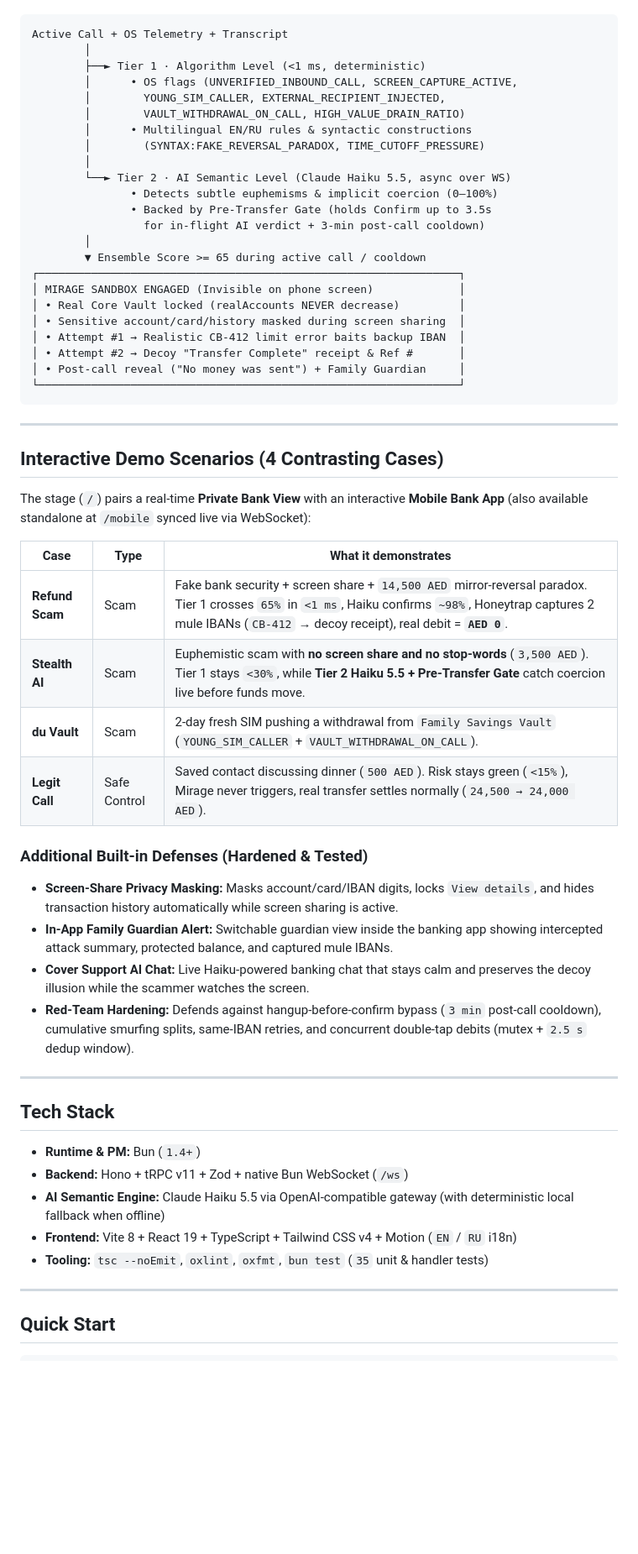
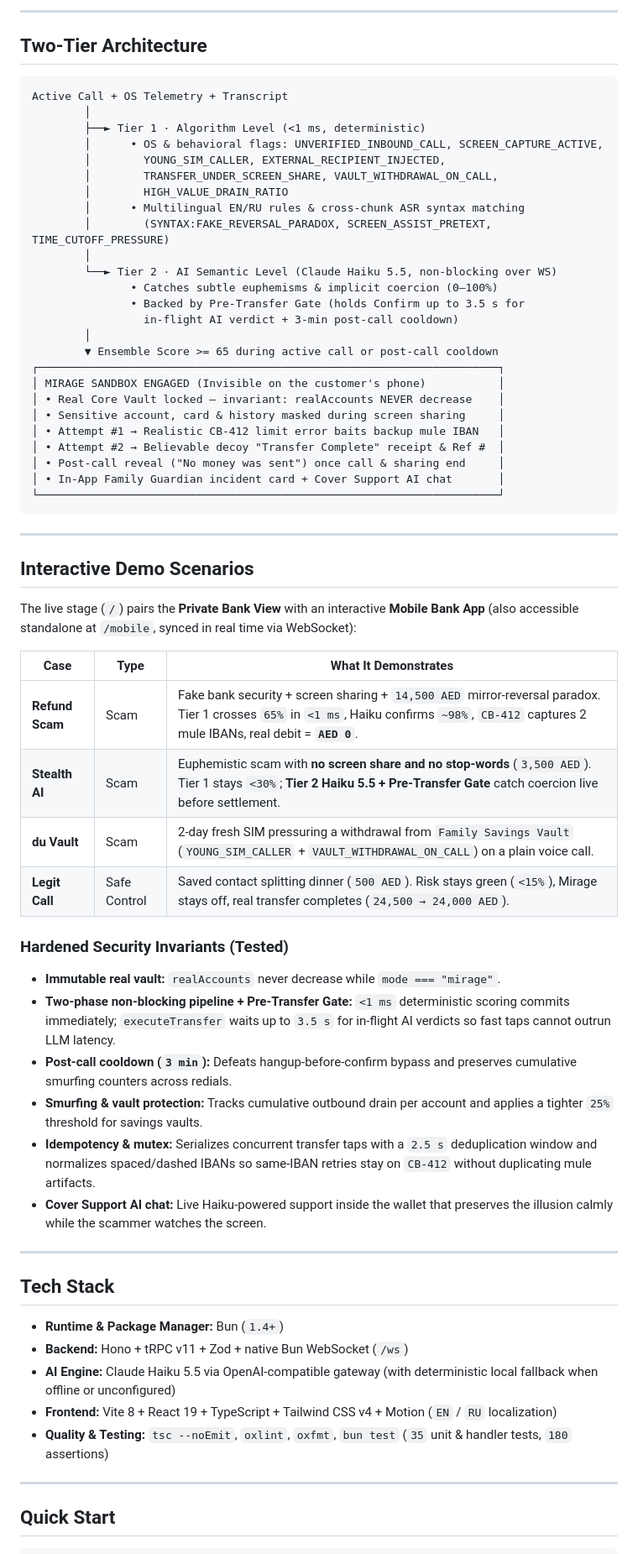
Before and after one commit to mxerf/cis-hackathon-mxerf-novakaann, a Markdown page: README.md, the part around one of its changes. Shown at 84% size. GitHub-like rendering; blank space fills up the shorter version.

````diff
--- a/README.md
+++ b/README.md
@@ -18,59 +45,66 @@ Instead of tipping off the attacker, **Mirage Shield** combines real-time behavi
+---
+
+## Two-Tier Architecture
 
 ```text
 Active Call + OS Telemetry + Transcript
         │
         ├──► Tier 1 · Algorithm Level (<1 ms, deterministic)
-        │      • OS flags (UNVERIFIED_INBOUND_CALL, SCREEN_CAPTURE_ACTIVE,
+        │      • OS & behavioral flags: UNVERIFIED_INBOUND_CALL, SCREEN_CAPTURE_ACTIVE,
         │        YOUNG_SIM_CALLER, EXTERNAL_RECIPIENT_INJECTED,
-        │        VAULT_WITHDRAWAL_ON_CALL, HIGH_VALUE_DRAIN_RATIO)
-        │      • Multilingual EN/RU rules & syntactic constructions
-        │        (SYNTAX:FAKE_REVERSAL_PARADOX, TIME_CUTOFF_PRESSURE)
+        │        TRANSFER_UNDER_SCREEN_SHARE, VAULT_WITHDRAWAL_ON_CALL,
+        │        HIGH_VALUE_DRAIN_RATIO
+        │      • Multilingual EN/RU rules & cross-chunk ASR syntax matching
+        │        (SYNTAX:FAKE_REVERSAL_PARADOX, SCREEN_ASSIST_PRETEXT, TIME_CUTOFF_PRESSURE)
         │
-        └──► Tier 2 · AI Semantic Level (Claude Haiku 5.5, async over WS)
-               • Detects subtle euphemisms & implicit coercion (0–100%)
-               • Backed by Pre-Transfer Gate (holds Confirm up to 3.5s
-                 for in-flight AI verdict + 3-min post-call cooldown)
+        └──► Tier 2 · AI Semantic Level (Claude Haiku 5.5, non-blocking over WS)
+               • Catches subtle euphemisms & implicit coercion (0–100%)
+               • Backed by Pre-Transfer Gate (holds Confirm up to 3.5 s for
+                 in-flight AI verdict + 3-min post-call cooldown)
         │
-        ▼ Ensemble Score >= 65 during active call / cooldown
-┌────────────────────────────────────────────────────────────────┐
-│ MIRAGE SANDBOX ENGAGED (Invisible on phone screen)             │
-│ • Real Core Vault locked (realAccounts NEVER decrease)         │
-│ • Sensitive account/card/history masked during screen sharing  │
-│ • Attempt #1 → Realistic CB-412 limit error baits backup IBAN  │
-│ • Attempt #2 → Decoy "Transfer Complete" receipt & Ref #       │
-│ • Post-call reveal ("No money was sent") + Family Guardian     │
-└────────────────────────────────────────────────────────────────┘
+        ▼ Ensemble Score >= 65 during active call or post-call cooldown
+┌──────────────────────────────────────────────────────────────────────┐
+│ MIRAGE SANDBOX ENGAGED (Invisible on the customer's phone)           │
+│ • Real Core Vault locked — invariant: realAccounts NEVER decrease    │
+│ • Sensitive account, card & history masked during screen sharing     │
+│ • Attempt #1 → Realistic CB-412 limit error baits backup mule IBAN   │
+│ • Attempt #2 → Believable decoy "Transfer Complete" receipt & Ref #  │
+│ • Post-call reveal ("No money was sent") once call & sharing end     │
+│ • In-App Family Guardian incident card + Cover Support AI chat       │
+└──────────────────────────────────────────────────────────────────────┘
 ```
 
 ---
 
-## Interactive Demo Scenarios (4 Contrasting Cases)
+## Interactive Demo Scenarios
 
-The stage (`/`) pairs a real-time **Private Bank View** with an interactive **Mobile Bank App** (also available standalone at `/mobile` synced live via WebSocket):
+The live stage (`/`) pairs the **Private Bank View** with an interactive **Mobile Bank App** (also accessible standalone at `/mobile`, synced in real time via WebSocket):
 
-| Case            | Type         | What it demonstrates                                                                                                                                                                                                    |
-| --------------- | ------------ | ----------------------------------------------------------------------------------------------------------------------------------------------------------------------------------------------------------------------- |
-| **Refund Scam** | Scam         | Fake bank security + screen share + `14,500 AED` mirror-reversal paradox. Tier 1 crosses `65%` in `<1 ms`, Haiku confirms `~98%`, Honeytrap captures 2 mule IBANs (`CB-412` → decoy receipt), real debit = **`AED 0`**. |
-| **Stealth AI**  | Scam         | Euphemistic scam with **no screen share and no stop-words** (`3,500 AED`). Tier 1 stays `<30%`, while **Tier 2 Haiku 5.5 + Pre-Transfer Gate** catch coercion live before funds move.                                   |
-| **du Vault**    | Scam         | 2-day fresh SIM pushing a withdrawal from `Family Savings Vault` (`YOUNG_SIM_CALLER` + `VAULT_WITHDRAWAL_ON_CALL`).                                                                                                     |
-| **Legit Call**  | Safe Control | Saved contact discussing dinner (`500 AED`). Risk stays green (`<15%`), Mirage never triggers, real transfer settles normally (`24,500 → 24,000 AED`).                                                                  |
+| Case            | Type         | What It Demonstrates                                                                                                                                                                          |
+| --------------- | ------------ | --------------------------------------------------------------------------------------------------------------------------------------------------------------------------------------------- |
+| **Refund Scam** | Scam         | Fake bank security + screen sharing + `14,500 AED` mirror-reversal paradox. Tier 1 crosses `65%` in `<1 ms`, Haiku confirms `~98%`, `CB-412` captures 2 mule IBANs, real debit = **`AED 0`**. |
+| **Stealth AI**  | Scam         | Euphemistic scam with **no screen share and no stop-words** (`3,500 AED`). Tier 1 stays `<30%`; **Tier 2 Haiku 5.5 + Pre-Transfer Gate** catch coercion live before settlement.               |
+| **du Vault**    | Scam         | 2-day fresh SIM pressuring a withdrawal from `Family Savings Vault` (`YOUNG_SIM_CALLER` + `VAULT_WITHDRAWAL_ON_CALL`) on a plain voice call.                                                  |
+| **Legit Call**  | Safe Control | Saved contact splitting dinner (`500 AED`). Risk stays green (`<15%`), Mirage stays off, real transfer completes (`24,500 → 24,000 AED`).                                                     |
 
-### Additional Built-in Defenses (Hardened & Tested)
+### Hardened Security Invariants (Tested)
 
-- **Screen-Share Privacy Masking:** Masks account/card/IBAN digits, locks `View details`, and hides transaction history automatically while screen sharing is active.
-- **In-App Family Guardian Alert:** Switchable guardian view inside the banking app showing intercepted attack summary, protected balance, and captured mule IBANs.
-- **Cover Support AI Chat:** Live Haiku-powered banking chat that stays calm and preserves the decoy illusion while the scammer watches the screen.
-- **Red-Team Hardening:** Defends against hangup-before-confirm bypass (`3 min` post-call cooldown), cumulative smurfing splits, same-IBAN retries, and concurrent double-tap debits (mutex + `2.5 s` dedup window).
+- **Immutable real vault:** `realAccounts` never decrease while `mode === "mirage"`.
+- **Two-phase non-blocking pipeline + Pre-Transfer Gate:** `<1 ms` deterministic scoring commits immediately; `executeTransfer` waits up to `3.5 s` for in-flight AI verdicts so fast taps cannot outrun LLM latency.
+- **Post-call cooldown (`3 min`):** Defeats hangup-before-confirm bypass and preserves cumulative smurfing counters across redials.
+- **Smurfing & vault protection:** Tracks cumulative outbound drain per account and applies a tighter `25%` threshold for savings vaults.
+- **Idempotency & mutex:** Serializes concurrent transfer taps with a `2.5 s` deduplication window and normalizes spaced/dashed IBANs so same-IBAN retries stay on `CB-412` without duplicating mule artifacts.
+- **Cover Support AI chat:** Live Haiku-powered support inside the wallet that preserves the illusion calmly while the scammer watches the screen.
 
 ---
 
 ## Tech Stack
 
-- **Runtime & PM:** Bun (`1.4+`)
+- **Runtime & Package Manager:** Bun (`1.4+`)
 - **Backend:** Hono + tRPC v11 + Zod + native Bun WebSocket (`/ws`)
-- **AI Semantic Engine:** Claude Haiku 5.5 via OpenAI-compatible gateway (with deterministic local fallback when offline)
-- **Frontend:** Vite 8 + React 19 + TypeScript + Tailwind CSS v4 + Motion (`EN` / `RU` i18n)
-- **Tooling:** `tsc --noEmit`, `oxlint`, `oxfmt`, `bun test` (`35` unit & handler tests)
+- **AI Engine:** Claude Haiku 5.5 via OpenAI-compatible gateway (with deterministic local fallback when offline or unconfigured)
+- **Frontend:** Vite 8 + React 19 + TypeScript + Tailwind CSS v4 + Motion (`EN` / `RU` localization)
+- **Quality & Testing:** `tsc --noEmit`, `oxlint`, `oxfmt`, `bun test` (`35` unit & handler tests, `180` assertions)
 
 ---
 
````
Also changed, not shown: other parts of README.md (+82 -11 lines), docs/screenshots/family-guardian.png (added), docs/screenshots/honeytrap-cb412.png (added), docs/screenshots/legit-control.png (added), docs/screenshots/mirage-decoy-receipt.png (added), 2 other files.
